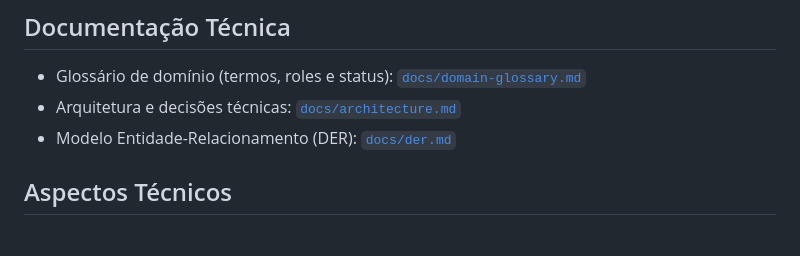
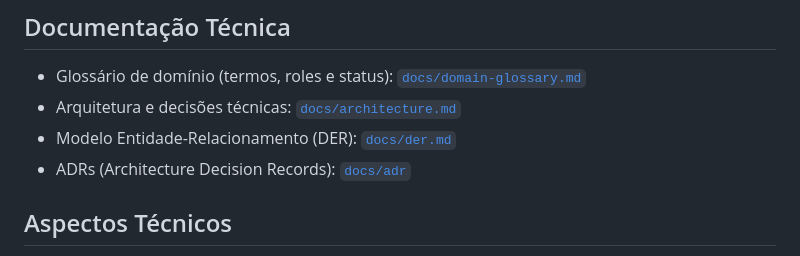
Before and after one commit to soat13/ms-oficina, a Markdown page: README.md, the part around the change. Rendered like a GitHub page.

Commit message:
feat: add Architecture Decision Record for database and serverless adoption, update README

```diff
--- a/README.md
+++ b/README.md
@@ -34,6 +34,7 @@ A aplicação segue os princípios de **Domain-Driven Design (DDD)** e **Arquite
 - Glossário de domínio (termos, roles e status): [`docs/domain-glossary.md`](docs/domain-glossary.md)
 - Arquitetura e decisões técnicas: [`docs/architecture.md`](docs/architecture.md)
 - Modelo Entidade-Relacionamento (DER): [`docs/der.md`](docs/der.md)
+- ADRs (Architecture Decision Records): [`docs/adr`](docs/adr)
 
 
 ## Aspectos Técnicos
```
Also changed, not shown: docs/adr/0001-database-and-serverless-decision.md (added, +182 -0 lines).
